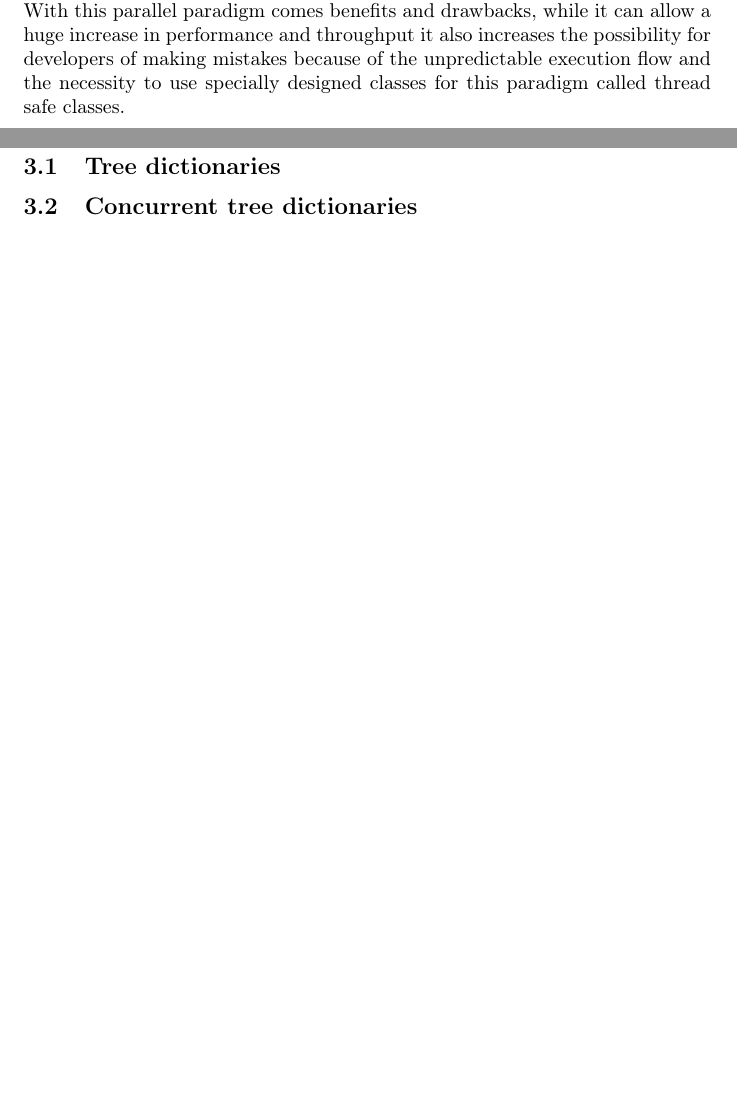
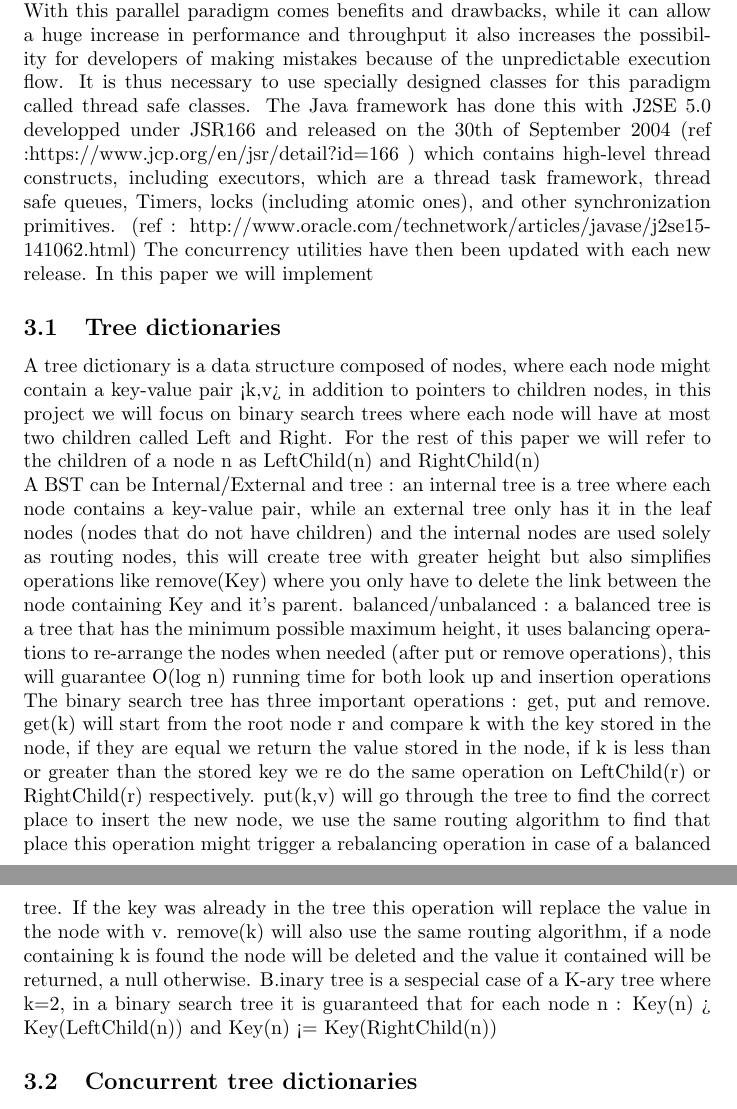
Before and after one commit to malikbekkouche/Thesis, a LaTeX thesis (thesis.tex): two parts of pages 3 and 4 of 4, joined at a grey line, cut so that both start at the same text, the shorter picture padded with empty space. Compiled offline with pdfLaTeX.

Commit message:
started on bacjground

```diff
--- a/thesis.tex
+++ b/thesis.tex
@@ -1,6 +1,5 @@
 \documentclass{article}
 \usepackage[utf8]{inputenc}
-\usepackage[T1]{fontenc}
 
 \title{A concurrent implementation of a binary search tree dictionary}
 \author{Diem Hoang Nguyen - hong@itu.dk  \and Mustapha Malik Bekkouche - mube@itu.dk \and Supervisor: Peter Sestoft}
@@ -25,16 +24,27 @@ Sed porta et sapien vitae placerat. Suspendisse at cursus elit. Donec nec pellen
 \newpage
 
 \section{Introduction - please ignore}
-For years, processor manufacturers delivered increases in clock rates, so that single-threaded code executed faster on newer processors with no modification. As we are increasingly approaching the limits of Moore's law with transistors getting as small as 5 nm each, it has become harder to scale up clock rates without negative side effects. Constructors have thus turned to multi-core architectures for processors, this architecture allows parallelization of execution. With this parallel paradigm comes benefits and drawbacks, while it can allow a huge increase in performance and throughput it also increases the possibility for developers of making mistakes because of the unpredictable execution flow and the necessity to use specially designed classes for this paradigm called thread safe classes.
+
 
 \section{Background}
+For years, processor manufacturers delivered increases in clock rates, so that single-threaded code executed faster on newer processors with no modification. As we are increasingly approaching the limits of Moore’s law with transistors getting as small as 5 nm each, it has become harder to scale up clock rates without negative side effects. Constructors have thus turned to multi-core architectures for processors, this architecture allows parallelization of execution. With this parallel paradigm comes benefits and drawbacks, while it can allow a huge increase in performance and throughput it also increases the possibility for developers of making mistakes because of the unpredictable execution flow. It is thus necessary to use specially designed classes for this paradigm called thread safe classes. The Java framework has done this with J2SE 5.0 developped under JSR166 and released on the 30th of September 2004 (ref :https://www.jcp.org/en/jsr/detail?id=166 ) which contains high-level thread constructs, including executors, which are a thread task framework, thread safe queues, Timers, locks (including atomic ones), and other synchronization primitives. (ref : http://www.oracle.com/technetwork/articles/javase/j2se15-141062.html) The concurrency utilities have then been updated with each new release.
+In this paper we will implement
 \subsection{Tree dictionaries}
+A tree dictionary is a data structure composed of nodes, where each node might contain a key-value pair <k,v> in addition to pointers to children nodes, in this project we will focus on binary search trees where each node will have at most two children called Left and Right. For the rest of this paper we will refer to the children of a node n as LeftChild(n) and RightChild(n) \newline
+A BST can be Internal/External and tree : an internal tree is a tree where each node contains a key-value pair, while an external tree only has it in the leaf nodes (nodes that do not have children) and the internal nodes are used solely as routing nodes, this will create tree with greater height but also simplifies operations like remove(Key) where you only have to delete the link between the node containing Key and it's parent.
+balanced/unbalanced : a balanced tree is a tree that has the minimum possible maximum height, it uses balancing operations to re-arrange the nodes when needed (after put or remove operations), this will guarantee O(log n) running time for both look up and insertion operations
+The binary search tree has three important operations : get, put and remove.
+get(k) will start from the root node r and compare k with the key stored in the node, if they are equal we  return the value stored in the node, if k is less than or greater than the stored key we re do the same operation on LeftChild(r) or RightChild(r) respectively.
+put(k,v) will go through the tree to find the correct place to insert the new node, we use the same routing algorithm to find that place this operation might trigger a rebalancing operation in case of a balanced tree. If the key was already in the tree this operation will replace the value in the node with v.
+remove(k) will also use the same routing algorithm, if a node containing k is found the node will be deleted and the value it contained will be returned, a null otherwise.
+B.inary tree is a sespecial case of a K-ary tree where k=2, in a binary search tree it is guaranteed that for  each node n : Key(n) > Key(LeftChild(n)) and Key(n) <= Key(RightChild(n))
+
 \subsection{Concurrent tree dictionaries}
 \subsection{Brown's work (working title)}
 
 \section{Current concurrency tree dictionary implementations}
 
-\section{Tests }
+\section{Tests}
 \subsection{Tests for correctness}
 \subsection{Tests for scalability}
 
```
Also changed, not shown: thesis.pdf, 3 other files.
